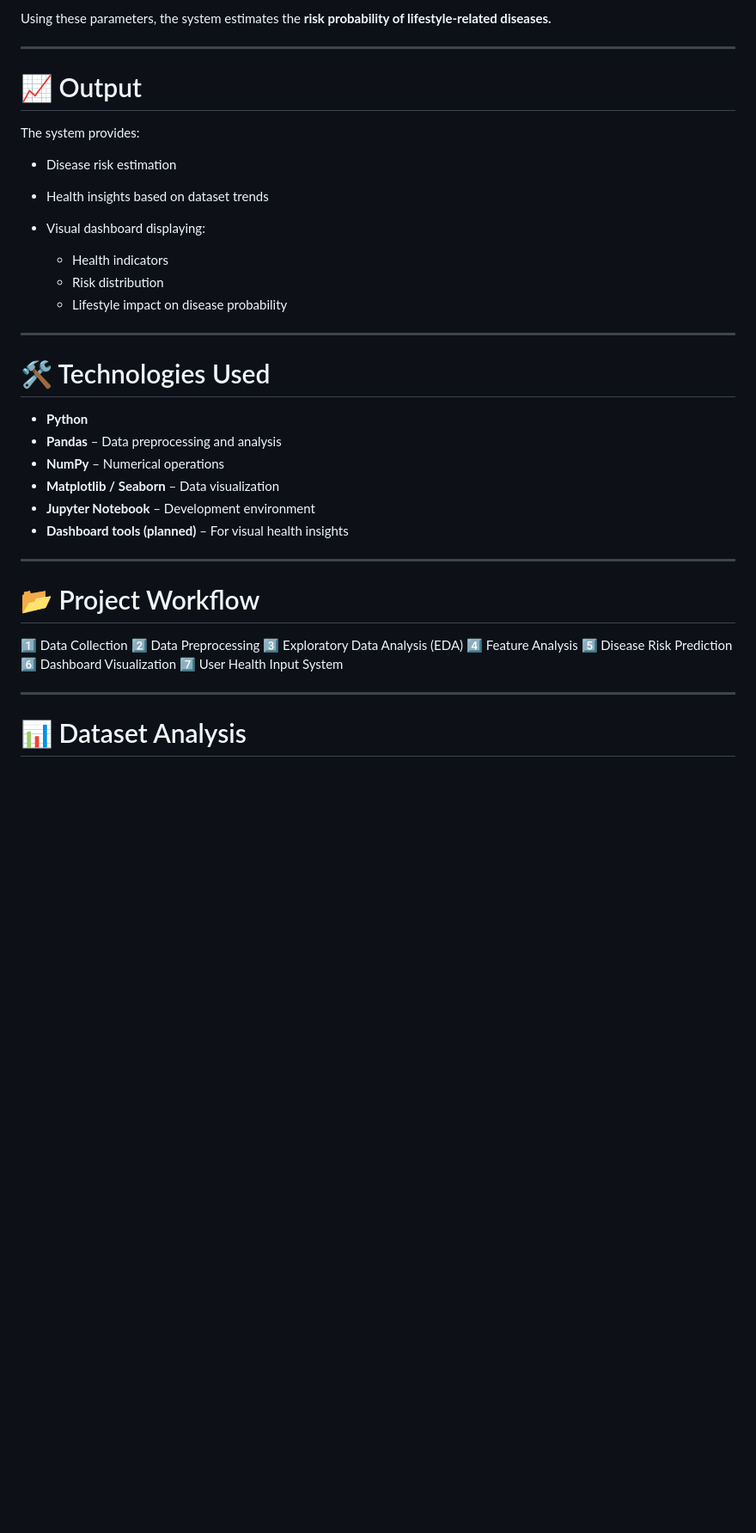
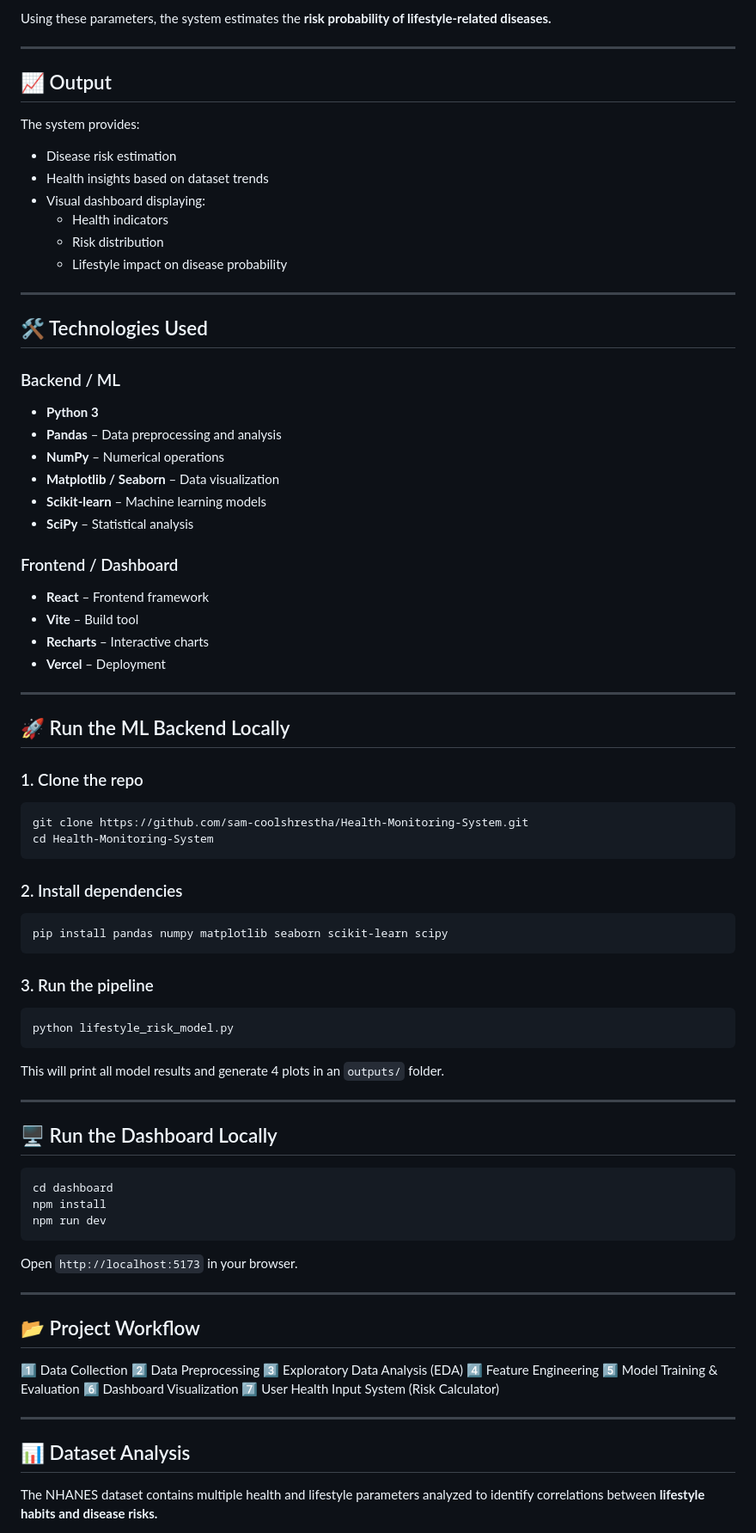
Before and after one commit to sam-coolshrestha/Health-Monitoring-System, a Markdown page: README.md, the part around one of its changes. Shown at 86% size. GitHub-like rendering; blank space fills up the shorter version.

Commit message:
Update README with project details and live dashboard link

````diff
--- a/README.md
+++ b/README.md
@@ -46,42 +71,79 @@ Using these parameters, the system estimates the **risk probability of lifestyle
 
 ---
 
-# 📈 Output
-
+## 📈 Output
 The system provides:
-
 * Disease risk estimation
 * Health insights based on dataset trends
 * Visual dashboard displaying:
-
   * Health indicators
   * Risk distribution
   * Lifestyle impact on disease probability
 
 ---
 
-# 🛠 Technologies Used
+## 🛠 Technologies Used
 
-* **Python**
+### Backend / ML
+* **Python 3**
 * **Pandas** – Data preprocessing and analysis
 * **NumPy** – Numerical operations
 * **Matplotlib / Seaborn** – Data visualization
-* **Jupyter Notebook** – Development environment
-* **Dashboard tools (planned)** – For visual health insights
+* **Scikit-learn** – Machine learning models
+* **SciPy** – Statistical analysis
+
+### Frontend / Dashboard
+* **React** – Frontend framework
+* **Vite** – Build tool
+* **Recharts** – Interactive charts
+* **Vercel** – Deployment
 
 ---
 
-# 📂 Project Workflow
+## 🚀 Run the ML Backend Locally
 
+### 1. Clone the repo
+```bash
+git clone https://github.com/sam-coolshrestha/Health-Monitoring-System.git
+cd Health-Monitoring-System
+```
+
+### 2. Install dependencies
+```bash
+pip install pandas numpy matplotlib seaborn scikit-learn scipy
+```
+
+### 3. Run the pipeline
+```bash
+python lifestyle_risk_model.py
+```
+
+This will print all model results and generate 4 plots in an `outputs/` folder.
+
+---
+
+## 🖥 Run the Dashboard Locally
+
+```bash
+cd dashboard
+npm install
+npm run dev
+```
+Open `http://localhost:5173` in your browser.
+
+---
+
+## 📂 Project Workflow
 1️⃣ Data Collection
 2️⃣ Data Preprocessing
 3️⃣ Exploratory Data Analysis (EDA)
-4️⃣ Feature Analysis
-5️⃣ Disease Risk Prediction
+4️⃣ Feature Engineering
+5️⃣ Model Training & Evaluation
 6️⃣ Dashboard Visualization
-7️⃣ User Health Input System
+7️⃣ User Health Input System (Risk Calculator)
 
 ---
 
-# 📊 Dataset Analysis
+## 📊 Dataset Analysis
+The NHANES dataset contains multiple health and lifestyle parameters analyzed to identify correlations between **lifestyle habits and disease risks.**
 
````
Also changed, not shown: other parts of README.md (+44 -32 lines).
